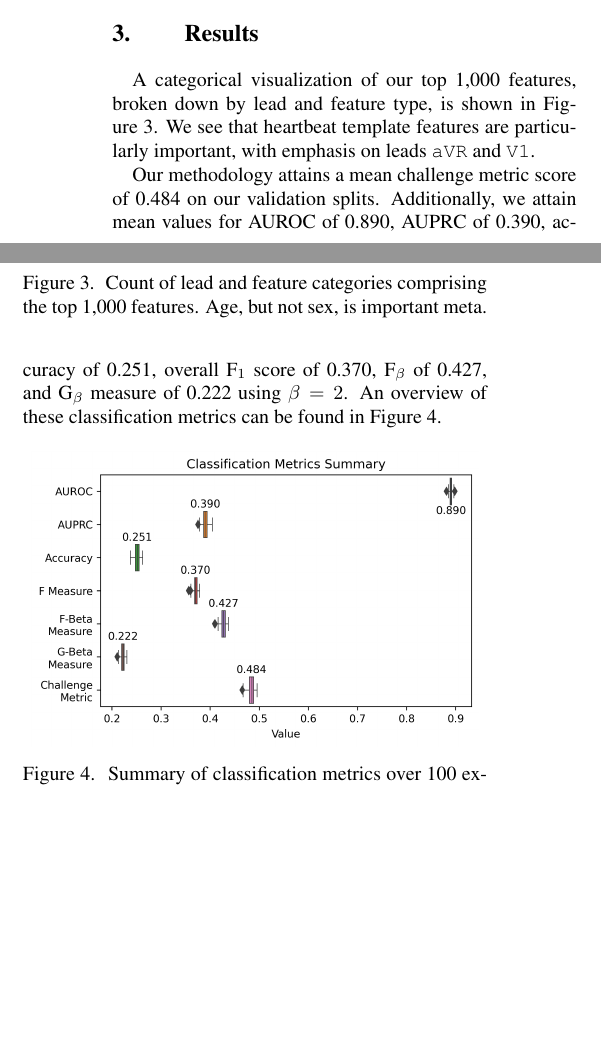
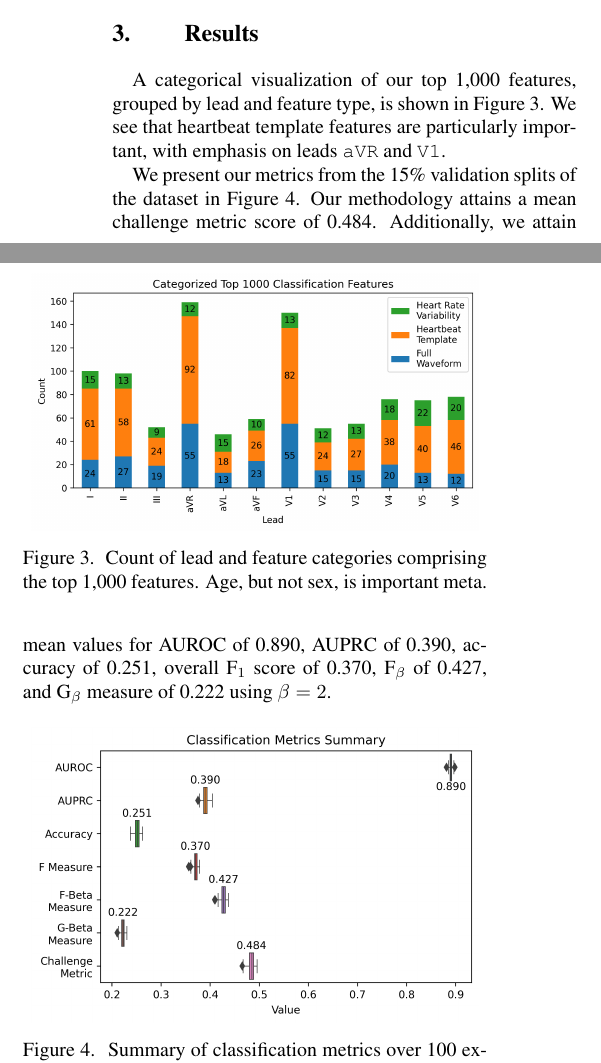
Before and after one commit to awwong1/cinc-2020-paper, a LaTeX document (main.tex): two parts of the columns of page 3 of 4, joined at a grey line, cut so that both start at the same text, the shorter picture padded with empty space. Compiled offline with pdfLaTeX.

Commit message:
more explicitly state results are from 15% validation set

```diff
--- a/main.tex
+++ b/main.tex
@@ -181,12 +181,12 @@ We generate our challenge classification results by running 100 additional exper
   \label{fig:top_features}
 \end{figure}
 
-A categorical visualization of our top 1,000 features, broken down by lead and feature type, is shown in Figure~\ref{fig:top_features}.
+A categorical visualization of our top 1,000 features, grouped by lead and feature type, is shown in Figure~\ref{fig:top_features}.
 We see that heartbeat template features are particularly important, with emphasis on leads \texttt{aVR} and \texttt{V1}.
 
-Our methodology attains a mean challenge metric score of 0.484 on our validation splits.
+We present our metrics from the 15\% validation splits of the dataset in Figure~\ref{fig:classification_metrics_summary}.
+Our methodology attains a mean challenge metric score of 0.484.
 Additionally, we attain mean values for AUROC of 0.890, AUPRC of 0.390, accuracy of 0.251, overall $\text{F}_1$ score of 0.370, $\text{F}_\beta$ of 0.427, and $\text{G}_\beta$ measure of 0.222 using $\beta = 2$.
-An overview of these classification metrics can be found in Figure~\ref{fig:classification_metrics_summary}.
 
 \begin{figure}[hb]
   \centering
```
Also changed, not shown: main.pdf.
